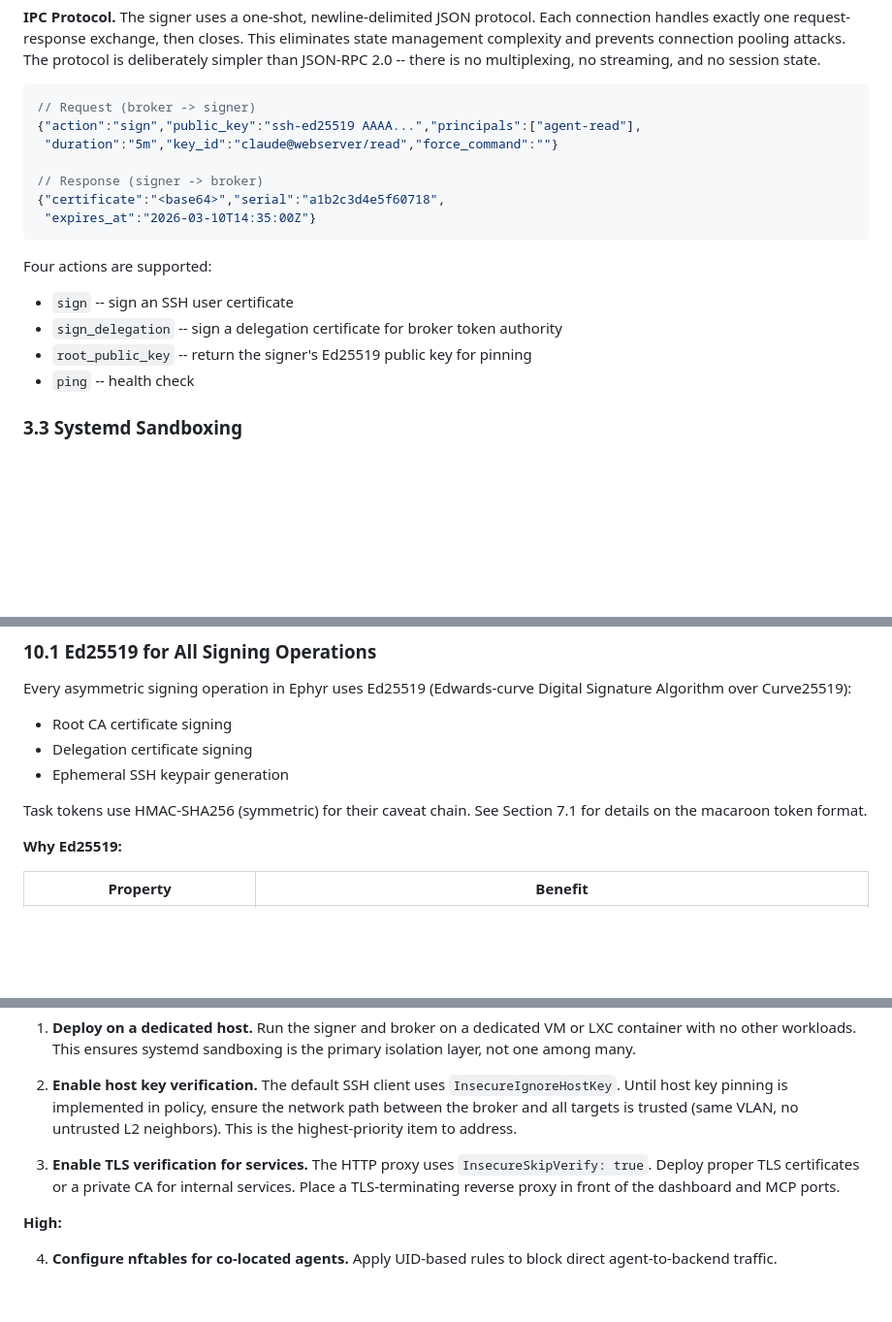
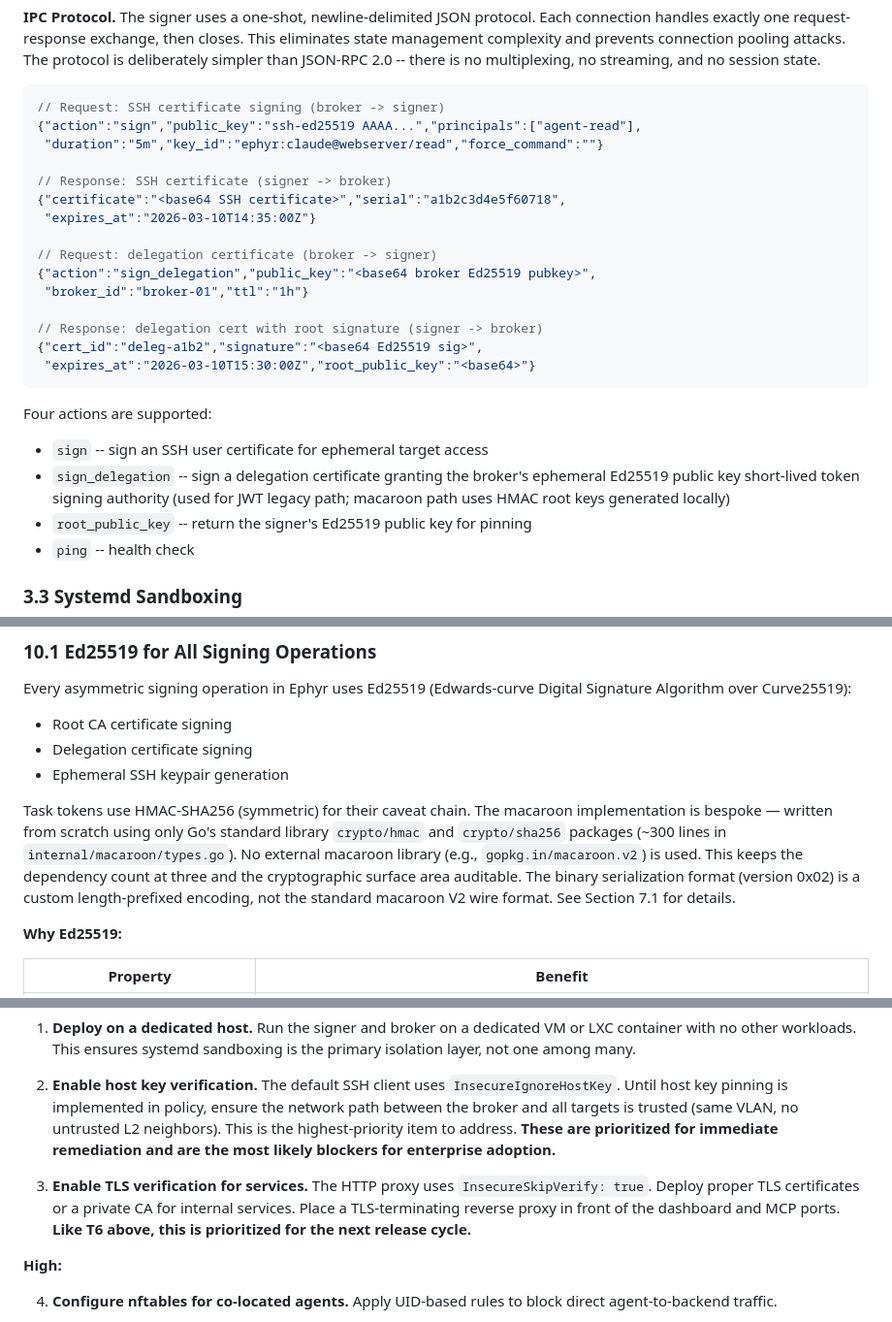
Before and after one commit to EphyrAI/Ephyr, a Markdown page: docs/whitepaper-security.md, 3 parts joined by grey strips. Shown at 97% size. Rendered like a GitHub page; blank space fills up the shorter version.

Commit message:
Address security whitepaper review feedback
- Explicitly state macaroon implementation is bespoke (pure stdlib
  crypto/hmac + crypto/sha256, ~300 lines), not gopkg.in/macaroon.v2
- Clarify IPC protocol examples: show both sign (SSH certs) and
  sign_delegation (broker Ed25519 pubkey) request/response formats
- Add enterprise remediation priority note to InsecureIgnoreHostKey
  (T6) and InsecureSkipVerify (T7) — flagged as most likely blockers
  for enterprise adoption, prioritized for next release

````diff
--- a/docs/whitepaper-security.md
+++ b/docs/whitepaper-security.md
@@ -341,18 +341,26 @@ attacks. The protocol is deliberately simpler than JSON-RPC 2.0 -- there is
 no multiplexing, no streaming, and no session state.
 
 ```json
-// Request (broker -> signer)
+// Request: SSH certificate signing (broker -> signer)
 {"action":"sign","public_key":"ssh-ed25519 AAAA...","principals":["agent-read"],
- "duration":"5m","key_id":"claude@webserver/read","force_command":""}
-
-// Response (signer -> broker)
-{"certificate":"<base64>","serial":"a1b2c3d4e5f60718",
+ "duration":"5m","key_id":"ephyr:claude@webserver/read","force_command":""}
+
+// Response: SSH certificate (signer -> broker)
+{"certificate":"<base64 SSH certificate>","serial":"a1b2c3d4e5f60718",
  "expires_at":"2026-03-10T14:35:00Z"}
+
+// Request: delegation certificate (broker -> signer)
+{"action":"sign_delegation","public_key":"<base64 broker Ed25519 pubkey>",
+ "broker_id":"broker-01","ttl":"1h"}
+
+// Response: delegation cert with root signature (signer -> broker)
+{"cert_id":"deleg-a1b2","signature":"<base64 Ed25519 sig>",
+ "expires_at":"2026-03-10T15:30:00Z","root_public_key":"<base64>"}
 ```
 
 Four actions are supported:
-- `sign` -- sign an SSH user certificate
-- `sign_delegation` -- sign a delegation certificate for broker token authority
+- `sign` -- sign an SSH user certificate for ephemeral target access
+- `sign_delegation` -- sign a delegation certificate granting the broker's ephemeral Ed25519 public key short-lived token signing authority (used for JWT legacy path; macaroon path uses HMAC root keys generated locally)
 - `root_public_key` -- return the signer's Ed25519 public key for pinning
 - `ping` -- health check
 
@@ -1502,8 +1510,15 @@ Digital Signature Algorithm over Curve25519):
 - Delegation certificate signing
 - Ephemeral SSH keypair generation
 
-Task tokens use HMAC-SHA256 (symmetric) for their caveat chain. See
-Section 7.1 for details on the macaroon token format.
+Task tokens use HMAC-SHA256 (symmetric) for their caveat chain. The
+macaroon implementation is bespoke — written from scratch using only
+Go's standard library `crypto/hmac` and `crypto/sha256` packages (~300
+lines in `internal/macaroon/types.go`). No external macaroon library
+(e.g., `gopkg.in/macaroon.v2`) is used. This keeps the dependency
+count at three and the cryptographic surface area auditable. The binary
+serialization format (version 0x02) is a custom length-prefixed
+encoding, not the standard macaroon V2 wire format. See Section 7.1
+for details.
 
 **Why Ed25519:**
 
@@ -1767,12 +1782,15 @@ Ordered by impact:
    `InsecureIgnoreHostKey`. Until host key pinning is implemented in
    policy, ensure the network path between the broker and all targets
    is trusted (same VLAN, no untrusted L2 neighbors). This is the
-   highest-priority item to address.
+   highest-priority item to address. **These are prioritized for
+   immediate remediation and are the most likely blockers for
+   enterprise adoption.**
 
 3. **Enable TLS verification for services.** The HTTP proxy uses
    `InsecureSkipVerify: true`. Deploy proper TLS certificates or a
    private CA for internal services. Place a TLS-terminating reverse
-   proxy in front of the dashboard and MCP ports.
+   proxy in front of the dashboard and MCP ports. **Like T6 above,
+   this is prioritized for the next release cycle.**
 
 **High:**
 
````
